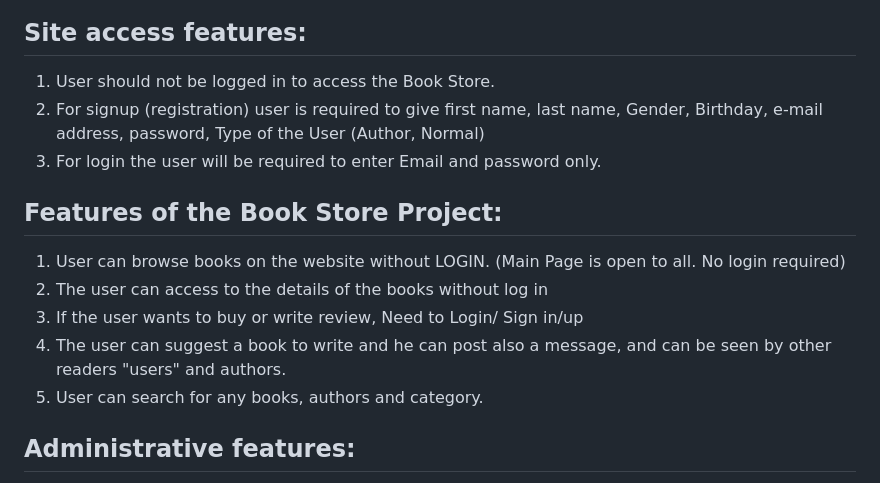
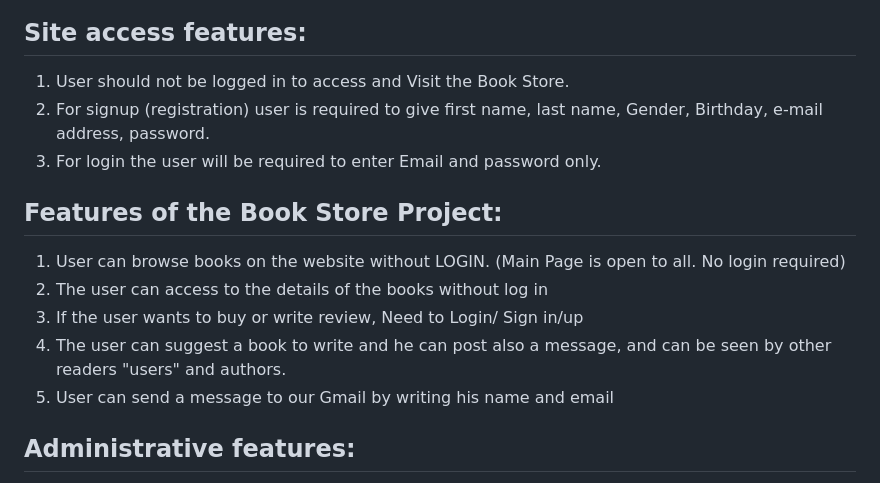
Before and after one commit to mustafataha5/New_Book_store, a Markdown page: README.md, the part around the change. Drawn GitHub-style.

```diff
--- a/README.md
+++ b/README.md
@@ -26,8 +26,8 @@ A theme for Book Store documentation.
 3. ![#daa556](https://placehold.co/15x15/daa556/daa556.png) #daa556
 
 ## Site access features:
-1.	User should not be logged in to access the Book Store.
-2.  For signup (registration) user is required to give first name, last name, Gender, Birthday, e-mail address, password, Type of the User (Author, Normal)
+1.	User should not be logged in to access and Visit the Book Store.
+2.  For signup (registration) user is required to give first name, last name, Gender, Birthday, e-mail address, password.
 3. 	For login the user will be required to enter Email and password only.
 
 ## Features of the Book Store Project:
@@ -35,7 +35,7 @@ A theme for Book Store documentation.
 2.	The user can access to the details of the books without log in
 3. 	If the user wants to buy or write review, Need to Login/ Sign in/up
 4. 	The user can suggest a book to write and he can post also a message, and can be seen by other readers "users" and authors.
-5.	User can search for any books, authors and category.
+5.	User can send a message to our Gmail by writing his name and email
 
 ## Administrative features:
 1.	Only admin can add Books.
```
